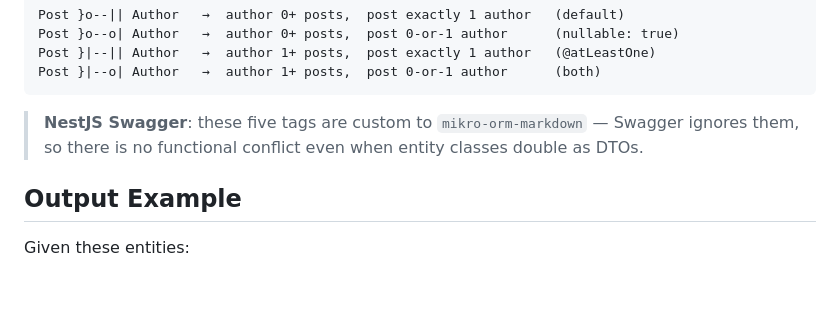
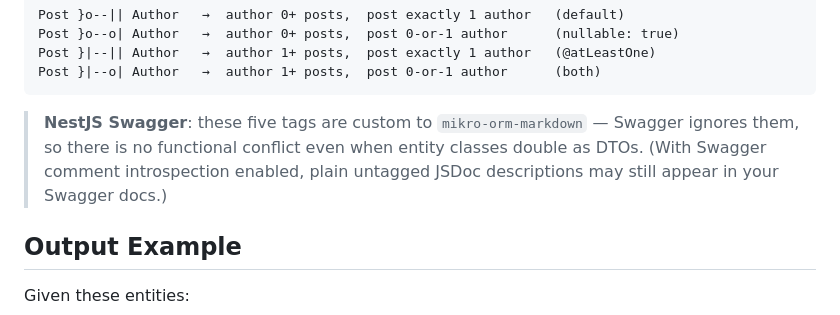
Before and after one commit to iamkanguk97/mikro-orm-markdown, a Markdown page: README.md, the part around the change. GitHub-like rendering; blank space fills up the shorter version.

````diff
--- a/README.md
+++ b/README.md
@@ -195,7 +195,7 @@ Post }|--|| Author   →  author 1+ posts,  post exactly 1 author   (@atLeastOne
 Post }|--o| Author   →  author 1+ posts,  post 0-or-1 author      (both)
 ```
 
-> **NestJS Swagger**: these five tags are custom to `mikro-orm-markdown` — Swagger ignores them, so there is no functional conflict even when entity classes double as DTOs.
+> **NestJS Swagger**: these five tags are custom to `mikro-orm-markdown` — Swagger ignores them, so there is no functional conflict even when entity classes double as DTOs. (With Swagger comment introspection enabled, plain untagged JSDoc descriptions may still appear in your Swagger docs.)
 
 ## Output Example
 
````
Also changed, not shown: README.ko.md (+1 -1 lines).
